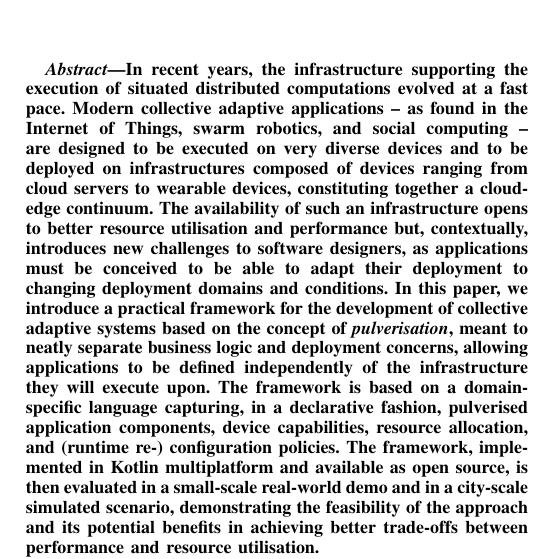
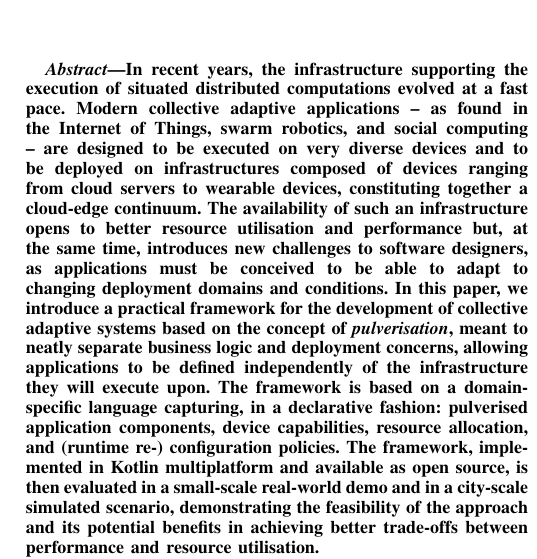
Before and after one commit to DanySK/paper-2023-pulverization-framework, a LaTeX paper (paper-2023-acsos-pulverization.tex): part of one column of page 1 of 10, cut so that both start at the same text. Compiled offline with pdfLaTeX; a missing font is replaced by an installed copy or a similar font; a LaTeX package or settings file that is missing is left out.

Commit message:
abstract tweaks

```diff
--- a/paper-2023-acsos-pulverization.tex
+++ b/paper-2023-acsos-pulverization.tex
@@ -119,8 +119,8 @@ and to be deployed on infrastructures composed of devices ranging from cloud ser
 constituting together a cloud-edge continuum.
 %
 The availability of such an infrastructure opens to better resource utilisation and performance
-but, contextually, introduces new challenges to software designers,
-as applications must be conceived to be able to adapt their deployment to changing deployment domains and conditions.
+but, at the same time, introduces new challenges to software designers,
+as applications must be conceived to be able to adapt to changing deployment domains and conditions.
 %
 In this paper,
 we introduce a practical framework for the development of collective adaptive systems
@@ -128,8 +128,7 @@ based on the concept of \emph{pulverisation},
 meant to neatly separate business logic and deployment concerns,
 allowing applications to be defined independently of the infrastructure they will execute upon.
 %
-The framework is based on a domain-specific language capturing,
-in a declarative fashion,
+The framework is based on a domain-specific language capturing, in a declarative fashion:
 pulverised application components, device capabilities, resource allocation, and (runtime re-) configuration policies.
 %
 The framework, implemented in Kotlin multiplatform and available as open source,
```
